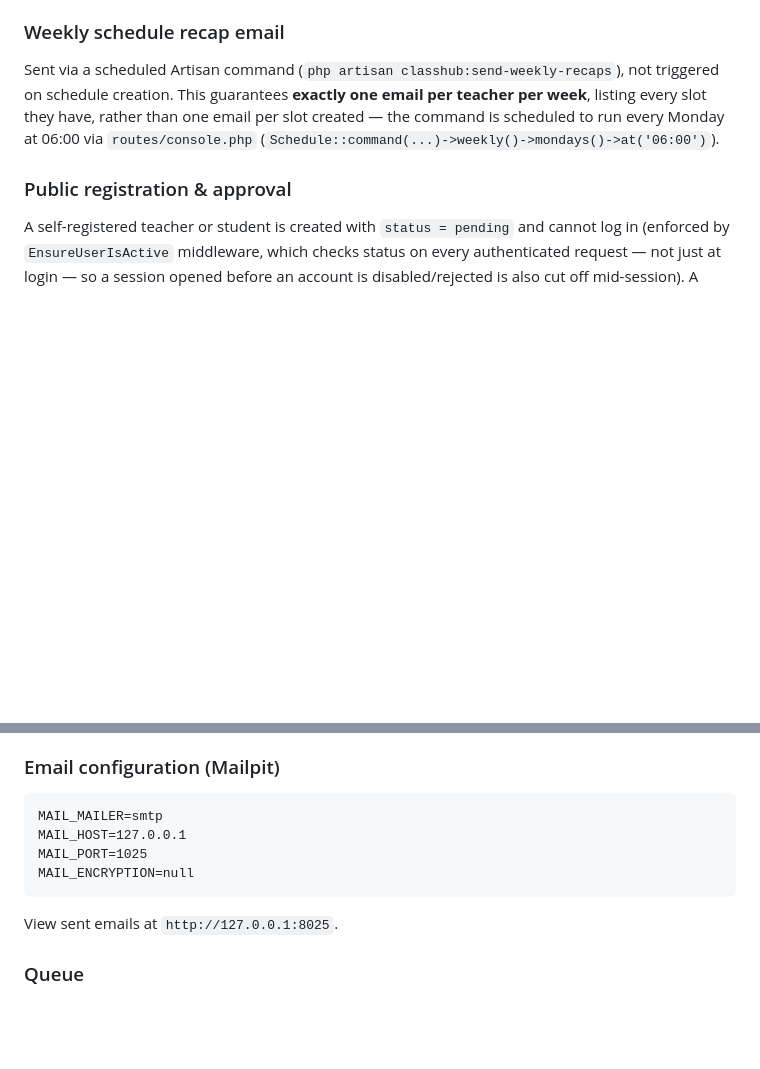
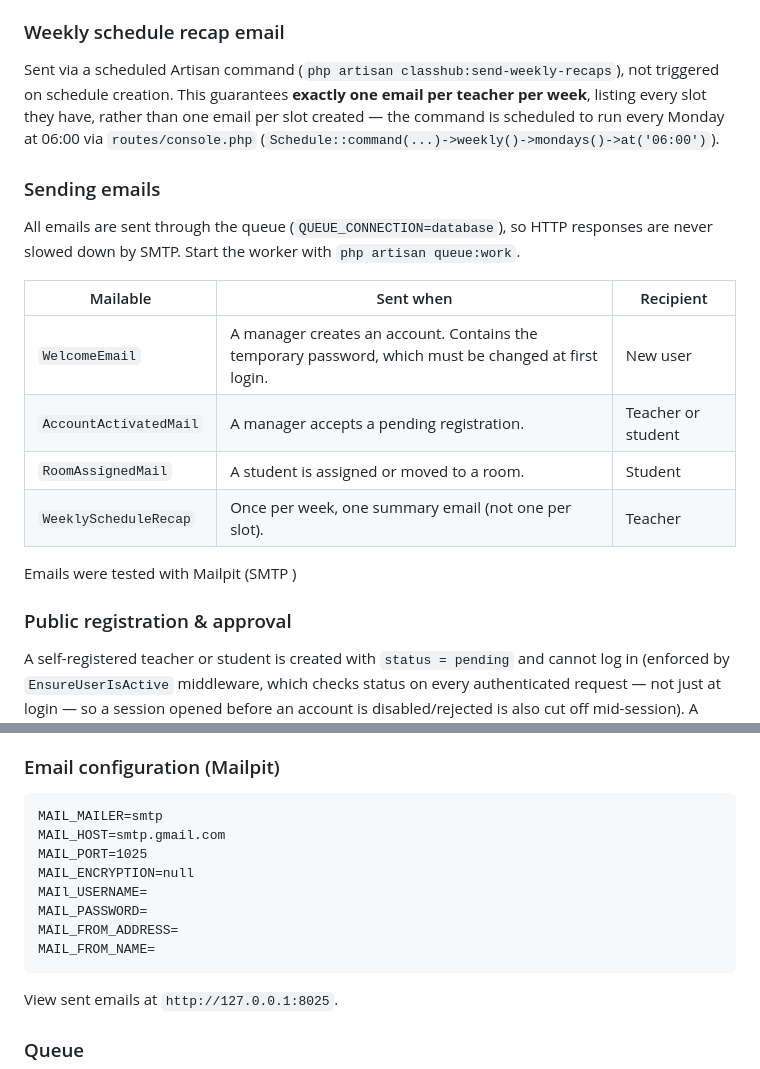
Before and after one commit to manelBenchenni/classHubTest, a Markdown page: README.md, 2 parts joined by grey strips. Rendered like a GitHub page; blank space fills up the shorter version.

````diff
--- a/README.md
+++ b/README.md
@@ -66,6 +66,21 @@ and blocking on students alone prevents leaving students without a room.
 ### Weekly schedule recap email
 Sent via a scheduled Artisan command (`php artisan classhub:send-weekly-recaps`), not triggered on schedule creation. This guarantees **exactly one email per teacher per week**, listing every slot they have, rather than one email per slot created — the command is scheduled to run every Monday at 06:00 via `routes/console.php` (`Schedule::command(...)->weekly()->mondays()->at('06:00')`).
 
+### Sending emails
+
+All emails are sent through the queue (`QUEUE_CONNECTION=database`), so HTTP
+responses are never slowed down by SMTP. Start the worker with
+`php artisan queue:work`.
+
+| Mailable | Sent when | Recipient |
+| --- | --- | --- |
+| `WelcomeEmail` | A manager creates an account. Contains the temporary password, which must be changed at first login. | New user |
+| `AccountActivatedMail` | A manager accepts a pending registration. | Teacher or student |
+| `RoomAssignedMail` | A student is assigned or moved to a room. | Student |
+| `WeeklyScheduleRecap` | Once per week, one summary email (not one per slot). | Teacher |
+
+Emails were tested with Mailpit (SMTP )
+
 ### Public registration & approval
 A self-registered teacher or student is created with `status = pending` and cannot log in (enforced by `EnsureUserIsActive` middleware, which checks status on every authenticated request — not just at login — so a session opened before an account is disabled/rejected is also cut off mid-session). A manager can accept (→ `active`, with an activation email) or reject (→ `rejected`, account retained for audit but permanently unable to log in) a pending account.
 
@@ -132,9 +147,13 @@ DB_PASSWORD=
 
 ```
 MAIL_MAILER=smtp
-MAIL_HOST=127.0.0.1
+MAIL_HOST=smtp.gmail.com
 MAIL_PORT=1025
 MAIL_ENCRYPTION=null
+MAIl_USERNAME=
+MAIL_PASSWORD=
+MAIL_FROM_ADDRESS=
+MAIL_FROM_NAME=
 ```
 View sent emails at `http://127.0.0.1:8025`.
 
````
